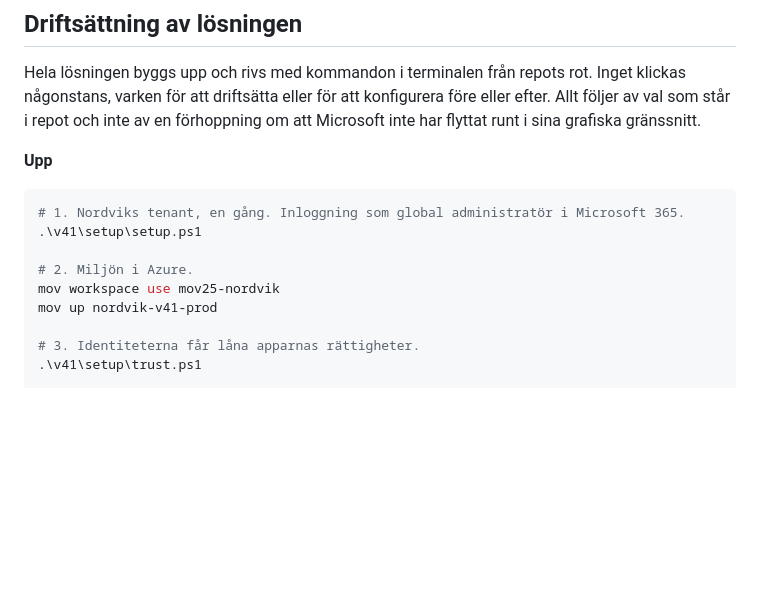
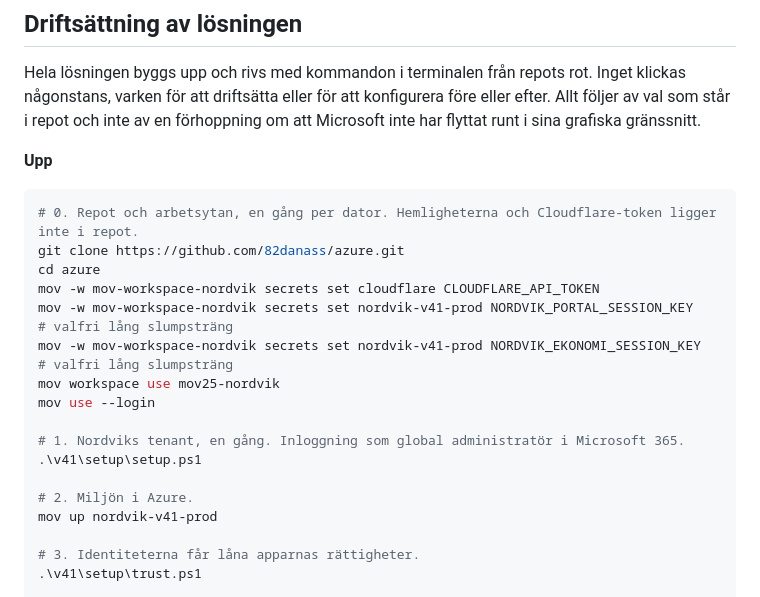
Before and after one commit to 82danass/azure, a Markdown page: v41/README.md, the part around the change. GitHub-like rendering; blank space fills up the shorter version.

Commit message:
v41: the README's build starts from a fresh clone: the secrets, the workspace named by its folder, the switch and the sign-in come before setup.ps1

````diff
--- a/v41/README.md
+++ b/v41/README.md
@@ -31,11 +31,19 @@ Hela lösningen byggs upp och rivs med kommandon i terminalen från repots rot.
 **Upp**
 
 ```powershell
+# 0. Repot och arbetsytan, en gång per dator. Hemligheterna och Cloudflare-token ligger inte i repot.
+git clone https://github.com/82danass/azure.git
+cd azure
+mov -w mov-workspace-nordvik secrets set cloudflare CLOUDFLARE_API_TOKEN
+mov -w mov-workspace-nordvik secrets set nordvik-v41-prod NORDVIK_PORTAL_SESSION_KEY    # valfri lång slumpsträng
+mov -w mov-workspace-nordvik secrets set nordvik-v41-prod NORDVIK_EKONOMI_SESSION_KEY   # valfri lång slumpsträng
+mov workspace use mov25-nordvik
+mov use --login
+
 # 1. Nordviks tenant, en gång. Inloggning som global administratör i Microsoft 365.
 .\v41\setup\setup.ps1
 
 # 2. Miljön i Azure.
-mov workspace use mov25-nordvik
 mov up nordvik-v41-prod
 
 # 3. Identiteterna får låna apparnas rättigheter.
````
